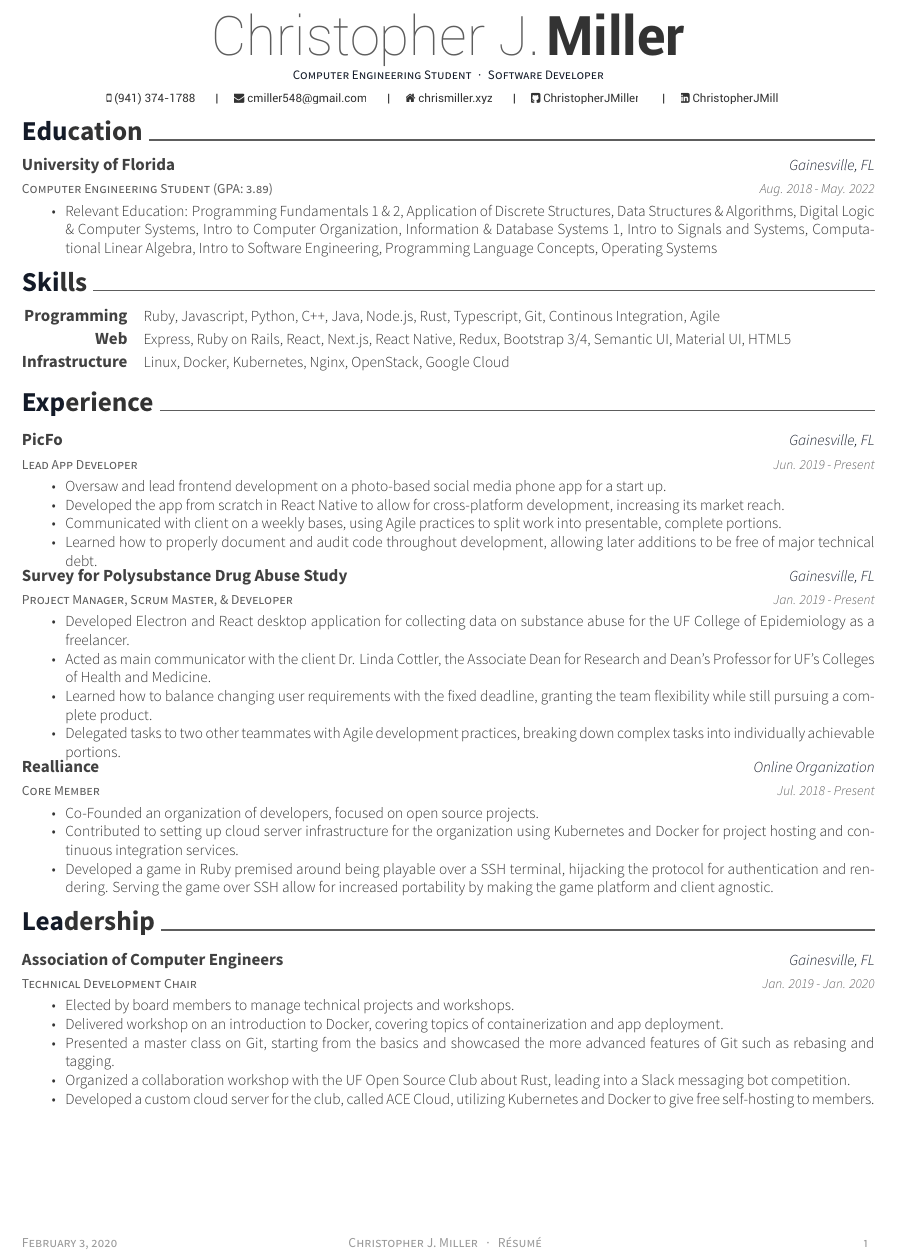
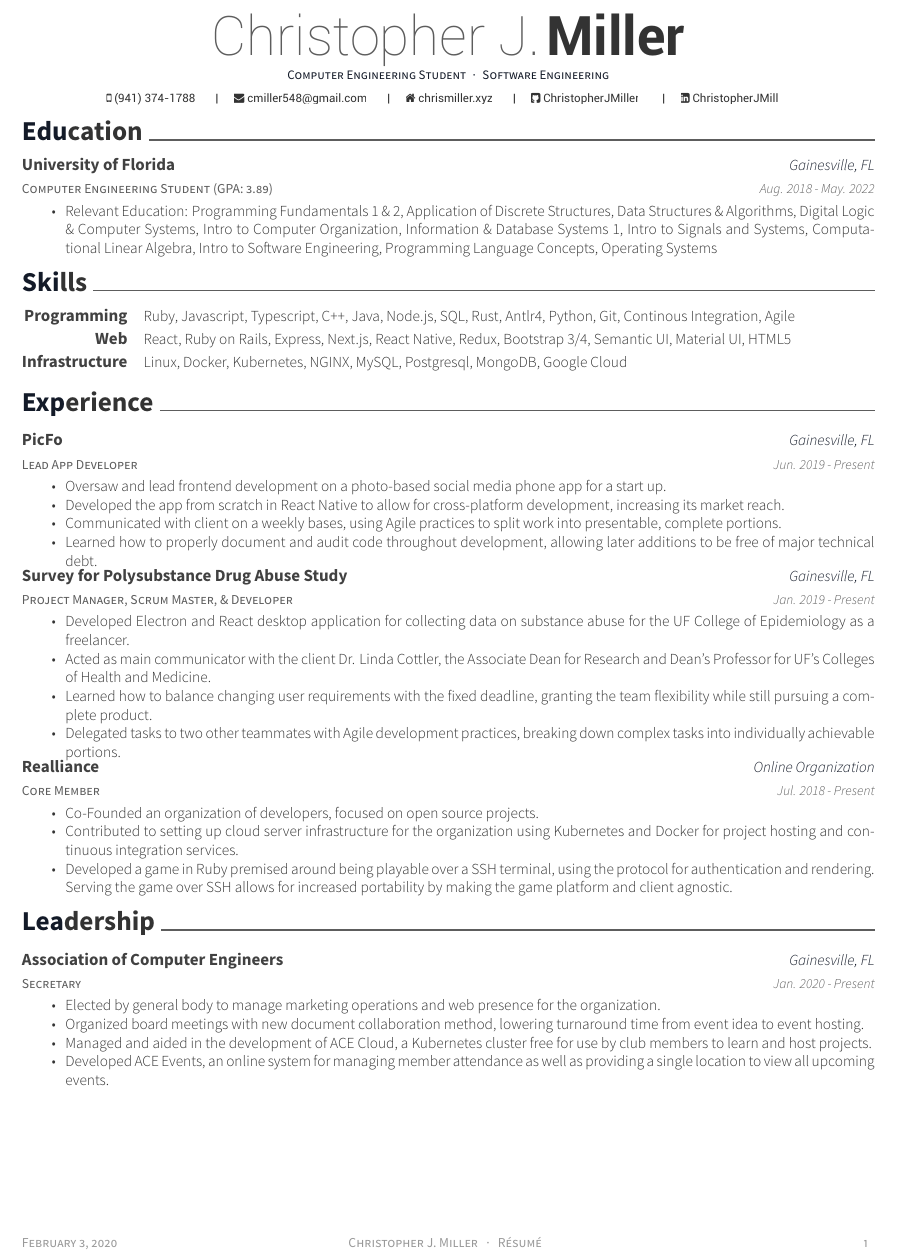
Before and after one commit to ChristopherJMiller/Resume, a LaTeX CV (resume.tex, which reads resume/experience.tex, resume/extracurricular.tex, resume/skills.tex): part of the page, cut so that both start at the same text. Compiled offline with XeLaTeX.

Commit message:
Fall Semester into Spring Update

```diff
--- a/resume.tex
+++ b/resume.tex
@@ -62,7 +62,7 @@
 \github{ChristopherJMiller}
 \linkedin{ChristopherJMill}
 %%% Optionals
-\position{Computer Engineering Student{\enskip\cdotp\enskip}Software Developer}
+\position{Computer Engineering Student{\enskip\cdotp\enskip}Software Engineering}
 
 
 %%%%%%%%%%%%%%%%%%%%%%%%%%%%%%%%%%%%%%
--- a/resume/experience.tex
+++ b/resume/experience.tex
@@ -35,7 +35,7 @@
       \begin{cvitems}
         \item {Co-Founded an organization of developers, focused on open source projects.}
         \item {Contributed to setting up cloud server infrastructure for the organization using Kubernetes and Docker for project hosting and continuous integration services.}
-        \item {Developed a game in Ruby premised around being playable over a SSH terminal, hijacking the protocol for authentication and rendering. Serving the game over SSH allow for increased portability by making the game platform and client agnostic.}
+        \item {Developed a game in Ruby premised around being playable over a SSH terminal, using the protocol for authentication and rendering. Serving the game over SSH allows for increased portability by making the game platform and client agnostic.}
       \end{cvitems}
     }
 \end{cventries}
--- a/resume/extracurricular.tex
+++ b/resume/extracurricular.tex
@@ -1,17 +1,16 @@
 \cvsection{Leadership}
 \begin{cventries}
   \cventry
-    {Technical Development Chair}
+    {Secretary}
     {Association of Computer Engineers}
     {Gainesville, FL}
-    {Jan. 2019 - Jan. 2020}
+    {Jan. 2020 - Present}
     {
       \begin{cvitems}
-        \item {Elected by board members to manage technical projects and workshops.}
-        \item {Delivered workshop on an introduction to Docker, covering topics of containerization and app deployment.}
-        \item {Presented a master class on Git, starting from the basics and showcased the more advanced features of Git such as rebasing and tagging.}
-        \item {Organized a collaboration workshop with the UF Open Source Club about Rust, leading into a Slack messaging bot competition.}
-        \item {Developed a custom cloud server for the club, called ACE Cloud, utilizing Kubernetes and Docker to give free self-hosting to members.}
+        \item {Elected by general body to manage marketing operations and web presence for the organization.}
+        \item {Organized board meetings with new document collaboration method, lowering turnaround time from event idea to event hosting.}
+        \item {Managed and aided in the development of ACE Cloud, a Kubernetes cluster free for use by club members to learn and host projects.}
+        \item {Developed ACE Events, an online system for managing member attendance as well as providing a single location to view all upcoming events.}
       \end{cvitems}
     }
 \end{cventries}
--- a/resume/skills.tex
+++ b/resume/skills.tex
@@ -2,11 +2,11 @@
 \begin{cvskills}
   \cvskill
     {Programming}
-    {Ruby, Javascript, Python, C++, Java, Node.js, Rust, Typescript, Git, Continous Integration, Agile}
+    {Ruby, Javascript, Typescript, C++, Java, Node.js, SQL, Rust, Antlr4, Python, Git, Continous Integration, Agile}
   \cvskill
     {Web}
-    {Express, Ruby on Rails, React, Next.js, React Native, Redux, Bootstrap 3/4, Semantic UI, Material UI, HTML5}
+    {React, Ruby on Rails, Express, Next.js, React Native, Redux, Bootstrap 3/4, Semantic UI, Material UI, HTML5}
   \cvskill
     {Infrastructure}
-    {Linux, Docker, Kubernetes, Nginx, OpenStack, Google Cloud}
+    {Linux, Docker, Kubernetes, NGINX, MySQL, Postgresql, MongoDB, Google Cloud}
 \end{cvskills}
```
Also changed, not shown: resume.pdf, 2 other files.
